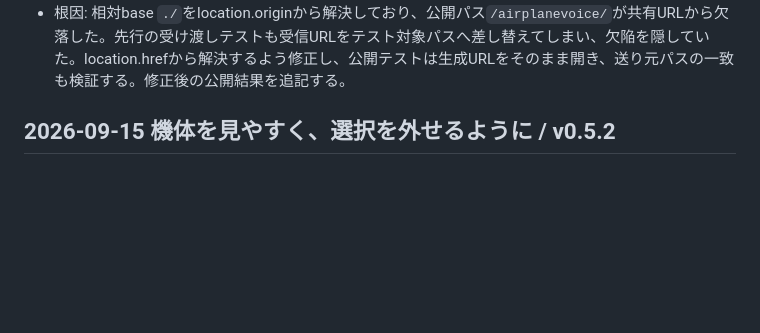
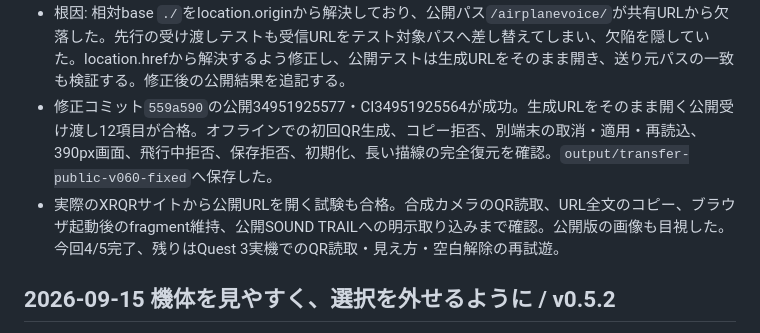
Before and after one commit to toM7x7/airplanevoice, a Markdown page: progress.md, the part around the change. Drawn GitHub-style; blank space fills up the shorter version.

Commit message:
docs: record verified Quest recipe transfer and remaining playtest

```diff
--- a/progress.md
+++ b/progress.md
@@ -19,6 +19,8 @@ Original prompt: 空repo https://github.com/toM7x7/airplanevoice — 資料を
 - 実際のXRQRサイトの受信画面へ、配布版が生成したQR画像を合成カメラ映像として入力。XRQRによる復号、クリップボードのURL全文一致、「ブラウザで開く」後のfragment保持、SOUND TRAIL側で明示取り込みが合格。Questの物理カメラ・許可・読み取り距離の実証ではない。`output/xrqr-compat`に記録。
 - `4f6f88b`の公開処理34951543950とCI34951544082が成功。公開版のVR模擬20項目が合格、3機の同時波形・空白解除・両操作盤・退出まで確認。受け渡し12項目は通ったが、公開XRQR通し試験で実際の開き先が誤っていることを発見した。
 - 根因: 相対base `./`をlocation.originから解決しており、公開パス`/airplanevoice/`が共有URLから欠落した。先行の受け渡しテストも受信URLをテスト対象パスへ差し替えてしまい、欠陥を隠していた。location.hrefから解決するよう修正し、公開テストは生成URLをそのまま開き、送り元パスの一致も検証する。修正後の公開結果を追記する。
+- 修正コミット`559a590`の公開34951925577・CI34951925564が成功。生成URLをそのまま開く公開受け渡し12項目が合格。オフラインでの初回QR生成、コピー拒否、別端末の取消・適用・再読込、390px画面、飛行中拒否、保存拒否、初期化、長い描線の完全復元を確認。`output/transfer-public-v060-fixed`へ保存した。
+- 実際のXRQRサイトから公開URLを開く試験も合格。合成カメラのQR読取、URL全文のコピー、ブラウザ起動後のfragment維持、公開SOUND TRAILへの明示取り込みまで確認。公開版の画像も目視した。今回4/5完了、残りはQuest 3実機でのQR読取・見え方・空白解除の再試遊。
 
 ## 2026-09-15 機体を見やすく、選択を外せるように / v0.5.2
 
```
Also changed, not shown: docs/deployment.md (+2 -0 lines), docs/progress-overview.md (+4 -2 lines).
